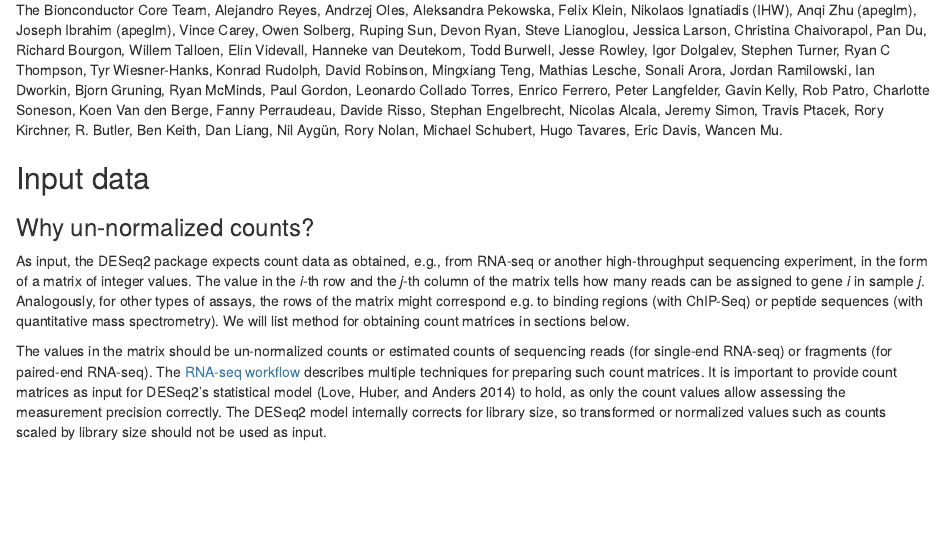
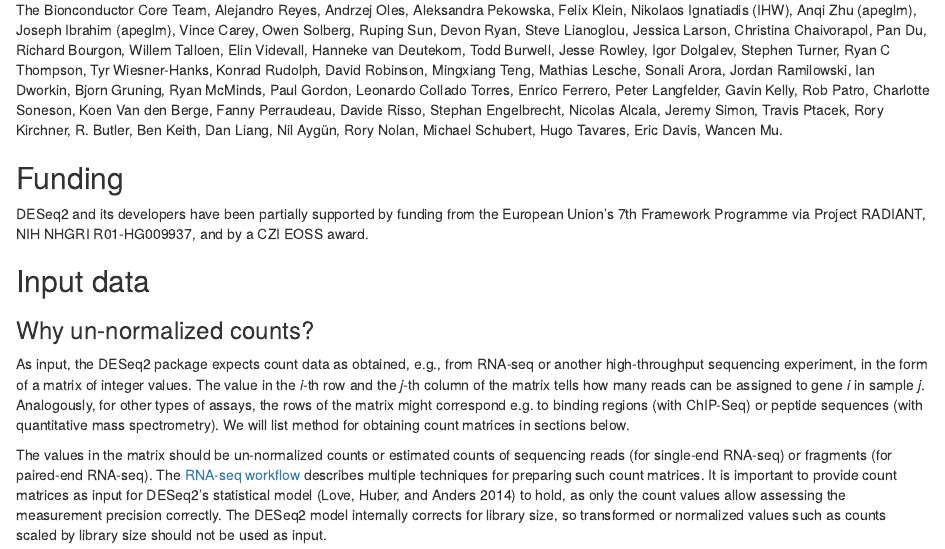
Before and after one commit to thelovelab/DESeq2, an R Markdown document (vignettes/DESeq2.Rmd): the page in a window 1100 px wide, from 1430 px down. Rendered offline with R 4.5, knitr and Pandoc, with nearby package versions; some code elsewhere in the file could not run offline.

Commit message:
add funding

```diff
--- a/vignettes/DESeq2.Rmd
+++ b/vignettes/DESeq2.Rmd
@@ -170,6 +170,13 @@
 Eric Davis,
 Wancen Mu.
 
+## Funding
+
+DESeq2 and its developers have been partially supported by funding from
+the European Union’s 7th Framework Programme via Project RADIANT,
+NIH NHGRI R01-HG009937,
+and by a CZI EOSS award.
+
 ## Input data
 
 ### Why un-normalized counts?
```
Also changed, not shown: 1 other file.
